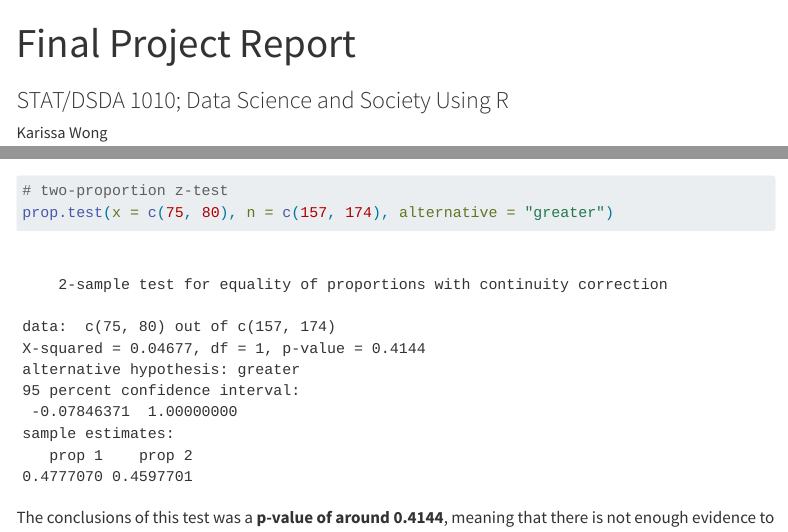
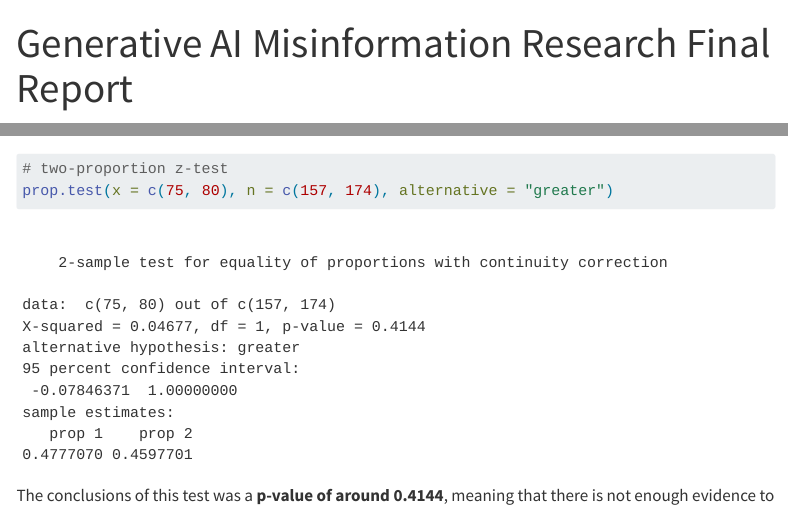
Before and after one commit to kpwong26/dsda1010-final-project, a Quarto document (final-project-report.qmd): the page in a window 1100 px wide, from its top, and a second part further down, joined at a grey line. Rendered offline with R 4.5, knitr and Pandoc in place of Quarto, with nearby package versions; some code elsewhere in the file could not run offline; menus at the side of the page are left out.

Commit message:
changed title

```diff
--- a/final-project-report.qmd
+++ b/final-project-report.qmd
@@ -1,5 +1,5 @@
 ---
-title: "Final Project Report"
+title: "Generative AI Misinformation Research Final Report"
 subtitle: "STAT/DSDA 1010; Data Science and Society Using R"
 author: "Karissa Wong"
 format:
```
